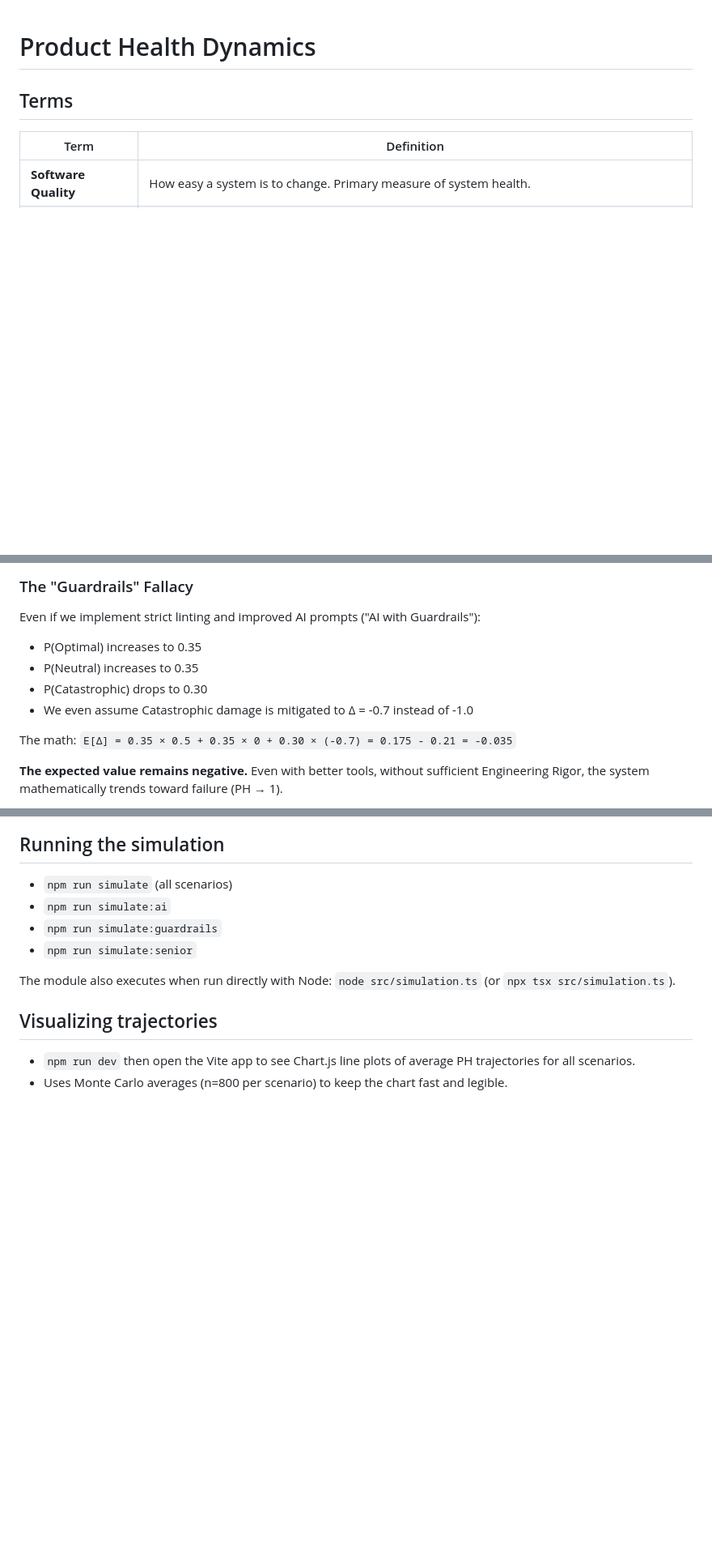
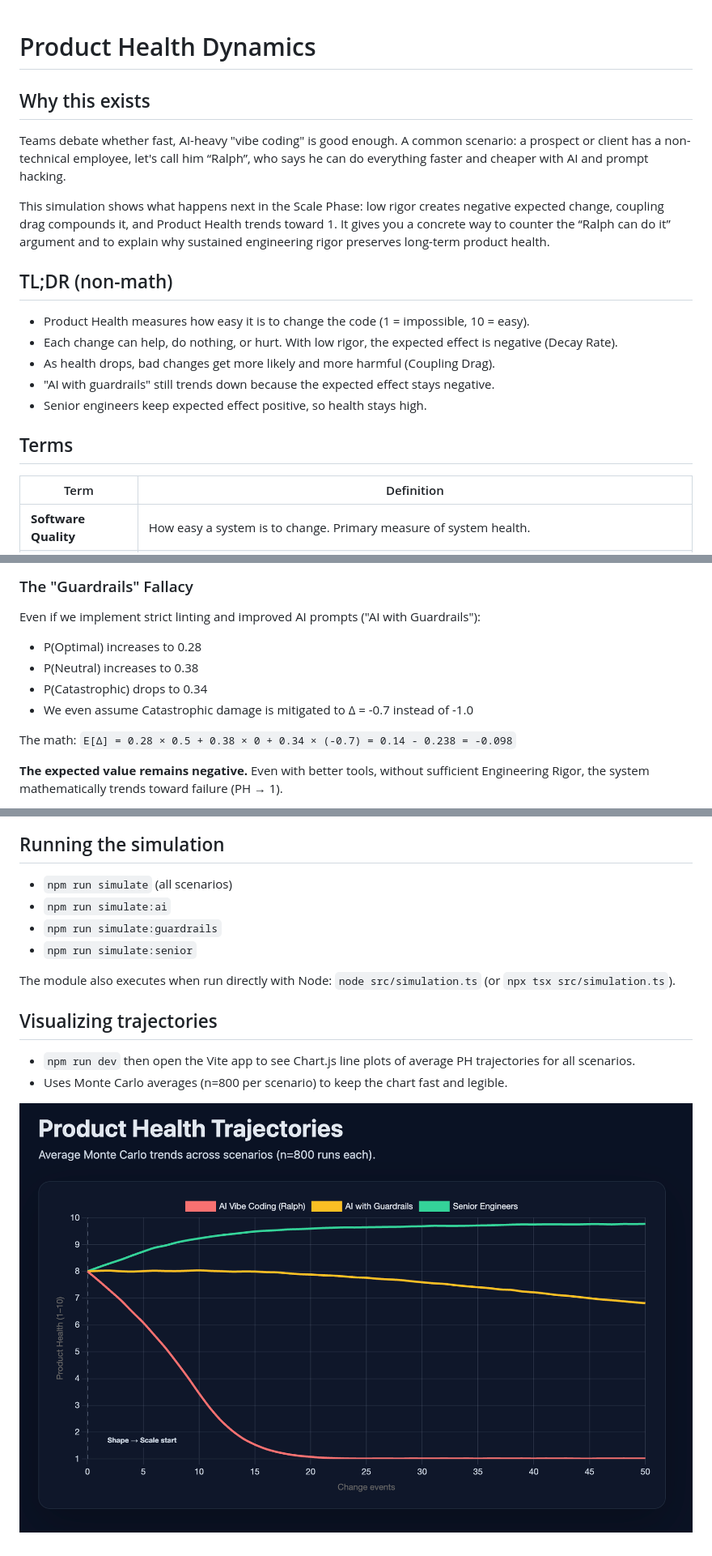
Before and after one commit to dawid-dahl-umain/product-health-dynamics, a Markdown page: README.md, 3 parts joined by grey strips. Shown: that part at 81% size. GitHub-like rendering; pictures changed too: assets/Screenshot 2025-12-10 at 01.53.42.png (added); blank space fills up the shorter version.

Commit message:
docs(viz): add chart screenshot and clarify shape/scale marker

```diff
--- a/README.md
+++ b/README.md
@@ -1,4 +1,18 @@
 # Product Health Dynamics
+
+## Why this exists
+
+Teams debate whether fast, AI-heavy "vibe coding" is good enough. A common scenario: a prospect or client has a non-technical employee, let's call him “Ralph”, who says he can do everything faster and cheaper with AI and prompt hacking.
+
+This simulation shows what happens next in the Scale Phase: low rigor creates negative expected change, coupling drag compounds it, and Product Health trends toward 1. It gives you a concrete way to counter the “Ralph can do it” argument and to explain why sustained engineering rigor preserves long-term product health.
+
+## TL;DR (non-math)
+
+- Product Health measures how easy it is to change the code (1 = impossible, 10 = easy).
+- Each change can help, do nothing, or hurt. With low rigor, the expected effect is negative (Decay Rate).
+- As health drops, bad changes get more likely and more harmful (Coupling Drag).
+- "AI with guardrails" still trends down because the expected effect stays negative.
+- Senior engineers keep expected effect positive, so health stays high.
 
 ## Terms
 
@@ -87,13 +101,13 @@ The base expected change in Product Health per Change Event (before coupling dra
 
 Even if we implement strict linting and improved AI prompts ("AI with Guardrails"):
 
-- P(Optimal) increases to 0.35
-- P(Neutral) increases to 0.35
-- P(Catastrophic) drops to 0.30
+- P(Optimal) increases to 0.28
+- P(Neutral) increases to 0.38
+- P(Catastrophic) drops to 0.34
 - We even assume Catastrophic damage is mitigated to Δ = -0.7 instead of -1.0
 
 The math:
-`E[Δ] = 0.35 × 0.5 + 0.35 × 0 + 0.30 × (-0.7) = 0.175 - 0.21 = -0.035`
+`E[Δ] = 0.28 × 0.5 + 0.38 × 0 + 0.34 × (-0.7) = 0.14 - 0.238 = -0.098`
 
 **The expected value remains negative.** Even with better tools, without sufficient Engineering Rigor, the system mathematically trends toward failure (PH → 1).
 
@@ -121,3 +135,5 @@ The module also executes when run directly with Node: `node src/simulation.ts` (
 
 - `npm run dev` then open the Vite app to see Chart.js line plots of average PH trajectories for all scenarios.
 - Uses Monte Carlo averages (n=800 per scenario) to keep the chart fast and legible.
+
+![Product Health Trajectories](./assets/Screenshot%202025-12-10%20at%2001.53.42.png)
```
Also changed, not shown: other parts of README.md (+2 -2 lines), 3 other files.
